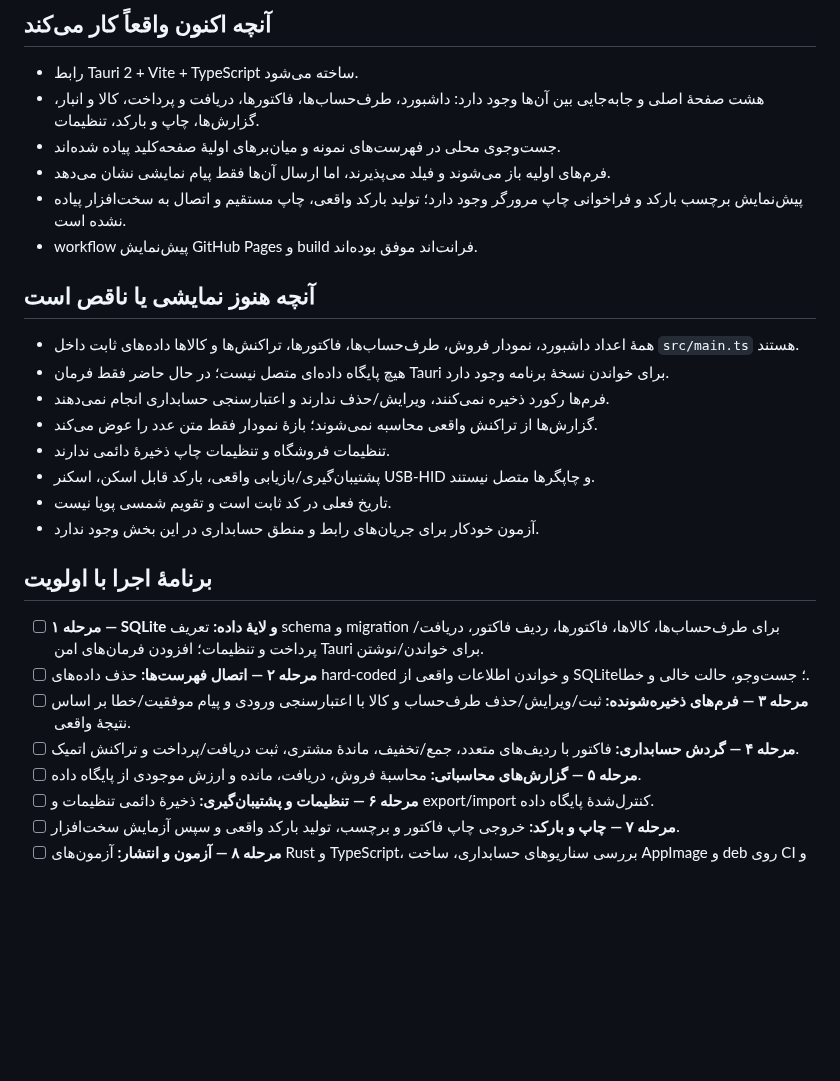
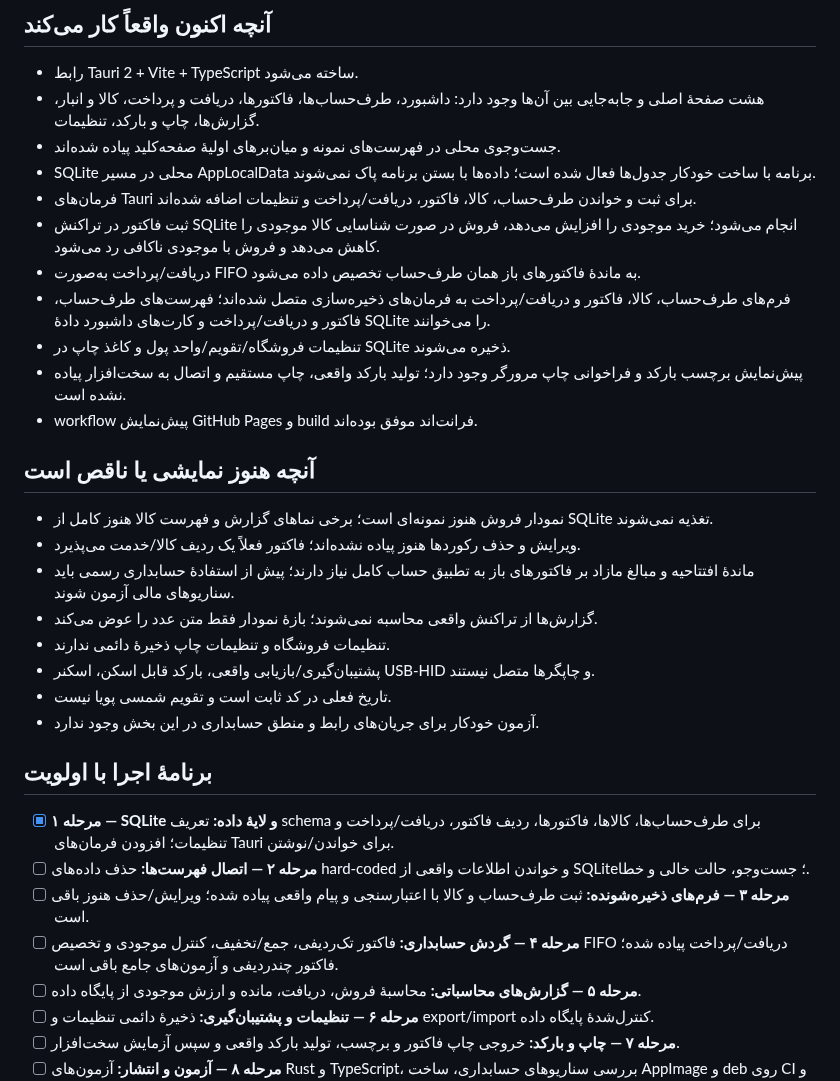
Before and after one commit to herotux/Nabz, a Markdown page: tauri-web/IMPLEMENTATION_STATUS.md, the part around one of its changes. Rendered like a GitHub page; blank space fills up the shorter version.

Commit message:
Document SQLite and accounting implementation progress

```diff
--- a/tauri-web/IMPLEMENTATION_STATUS.md
+++ b/tauri-web/IMPLEMENTATION_STATUS.md
@@ -11,14 +11,19 @@
 - رابط Tauri 2 + Vite + TypeScript ساخته می‌شود.
 - هشت صفحهٔ اصلی و جابه‌جایی بین آن‌ها وجود دارد: داشبورد، طرف‌حساب‌ها، فاکتورها، دریافت و پرداخت، کالا و انبار، گزارش‌ها، چاپ و بارکد، تنظیمات.
 - جست‌وجوی محلی در فهرست‌های نمونه و میان‌برهای اولیهٔ صفحه‌کلید پیاده شده‌اند.
-- فرم‌های اولیه باز می‌شوند و فیلد می‌پذیرند، اما ارسال آن‌ها فقط پیام نمایشی نشان می‌دهد.
+- SQLite محلی در مسیر AppLocalData برنامه با ساخت خودکار جدول‌ها فعال شده است؛ داده‌ها با بستن برنامه پاک نمی‌شوند.
+- فرمان‌های Tauri برای ثبت و خواندن طرف‌حساب، کالا، فاکتور، دریافت/پرداخت و تنظیمات اضافه شده‌اند.
+- ثبت فاکتور در تراکنش SQLite انجام می‌شود؛ خرید موجودی را افزایش می‌دهد، فروش در صورت شناسایی کالا موجودی را کاهش می‌دهد و فروش با موجودی ناکافی رد می‌شود.
+- دریافت/پرداخت به‌صورت FIFO به ماندهٔ فاکتورهای باز همان طرف‌حساب تخصیص داده می‌شود.
+- فرم‌های طرف‌حساب، کالا، فاکتور و دریافت/پرداخت به فرمان‌های ذخیره‌سازی متصل شده‌اند؛ فهرست‌های طرف‌حساب، فاکتور و دریافت/پرداخت و کارت‌های داشبورد دادهٔ SQLite را می‌خوانند.
+- تنظیمات فروشگاه/تقویم/واحد پول و کاغذ چاپ در SQLite ذخیره می‌شوند.
 - پیش‌نمایش برچسب بارکد و فراخوانی چاپ مرورگر وجود دارد؛ تولید بارکد واقعی، چاپ مستقیم و اتصال به سخت‌افزار پیاده نشده است.
 - workflow پیش‌نمایش GitHub Pages و build فرانت‌اند موفق بوده‌اند.
 
 ## آنچه هنوز نمایشی یا ناقص است
-- همهٔ اعداد داشبورد، نمودار فروش، طرف‌حساب‌ها، فاکتورها، تراکنش‌ها و کالاها داده‌های ثابت داخل `src/main.ts` هستند.
-- هیچ پایگاه داده‌ای متصل نیست؛ در حال حاضر فقط فرمان Tauri برای خواندن نسخهٔ برنامه وجود دارد.
-- فرم‌ها رکورد ذخیره نمی‌کنند، ویرایش/حذف ندارند و اعتبارسنجی حسابداری انجام نمی‌دهند.
+- نمودار فروش هنوز نمونه‌ای است؛ برخی نماهای گزارش و فهرست کالا هنوز کامل از SQLite تغذیه نمی‌شوند.
+- ویرایش و حذف رکوردها هنوز پیاده نشده‌اند؛ فاکتور فعلاً یک ردیف کالا/خدمت می‌پذیرد.
+- ماندهٔ افتتاحیه و مبالغ مازاد بر فاکتورهای باز به تطبیق حساب کامل نیاز دارند؛ پیش از استفادهٔ حسابداری رسمی باید سناریوهای مالی آزمون شوند.
 - گزارش‌ها از تراکنش واقعی محاسبه نمی‌شوند؛ بازهٔ نمودار فقط متن عدد را عوض می‌کند.
 - تنظیمات فروشگاه و تنظیمات چاپ ذخیرهٔ دائمی ندارند.
 - پشتیبان‌گیری/بازیابی واقعی، بارکد قابل اسکن، اسکنر USB-HID و چاپگرها متصل نیستند.
@@ -26,10 +31,10 @@
 - آزمون خودکار برای جریان‌های رابط و منطق حسابداری در این بخش وجود ندارد.
 
 ## برنامهٔ اجرا با اولویت
-- [ ] **مرحله ۱ — SQLite و لایهٔ داده:** تعریف schema و migration برای طرف‌حساب‌ها، کالاها، فاکتورها، ردیف فاکتور، دریافت/پرداخت و تنظیمات؛ افزودن فرمان‌های امن Tauri برای خواندن/نوشتن.
+- [x] **مرحله ۱ — SQLite و لایهٔ داده:** تعریف schema برای طرف‌حساب‌ها، کالاها، فاکتورها، ردیف فاکتور، دریافت/پرداخت و تنظیمات؛ افزودن فرمان‌های Tauri برای خواندن/نوشتن.
 - [ ] **مرحله ۲ — اتصال فهرست‌ها:** حذف داده‌های hard-coded و خواندن اطلاعات واقعی از SQLite؛ جست‌وجو، حالت خالی و خطا.
-- [ ] **مرحله ۳ — فرم‌های ذخیره‌شونده:** ثبت/ویرایش/حذف طرف‌حساب و کالا با اعتبارسنجی ورودی و پیام موفقیت/خطا بر اساس نتیجهٔ واقعی.
-- [ ] **مرحله ۴ — گردش حسابداری:** فاکتور با ردیف‌های متعدد، جمع/تخفیف، ماندهٔ مشتری، ثبت دریافت/پرداخت و تراکنش اتمیک.
+- [ ] **مرحله ۳ — فرم‌های ذخیره‌شونده:** ثبت طرف‌حساب و کالا با اعتبارسنجی و پیام واقعی پیاده شده؛ ویرایش/حذف هنوز باقی است.
+- [ ] **مرحله ۴ — گردش حسابداری:** فاکتور تک‌ردیفی، جمع/تخفیف، کنترل موجودی و تخصیص FIFO دریافت/پرداخت پیاده شده؛ فاکتور چندردیفی و آزمون‌های جامع باقی است.
 - [ ] **مرحله ۵ — گزارش‌های محاسباتی:** محاسبهٔ فروش، دریافت، مانده و ارزش موجودی از پایگاه داده.
 - [ ] **مرحله ۶ — تنظیمات و پشتیبان‌گیری:** ذخیرهٔ دائمی تنظیمات و export/import کنترل‌شدهٔ پایگاه داده.
 - [ ] **مرحله ۷ — چاپ و بارکد:** خروجی چاپ فاکتور و برچسب، تولید بارکد واقعی و سپس آزمایش سخت‌افزار.
```
Also changed, not shown: other parts of tauri-web/IMPLEMENTATION_STATUS.md (+1 -1 lines).
